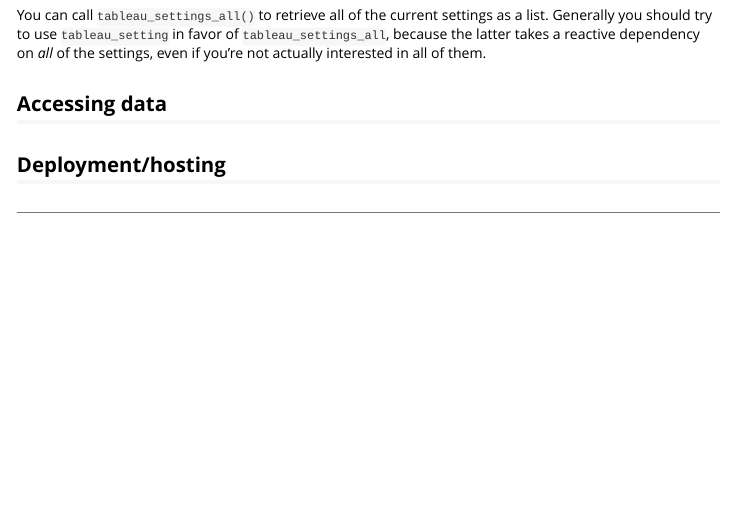
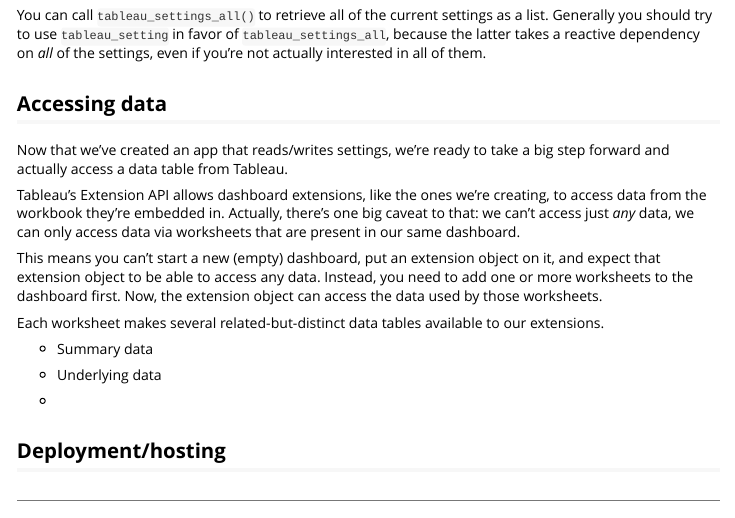
Before and after one commit to rstudio/shinytableau, an R Markdown document (vignettes/shinytableau.Rmd): the page in a window 1100 px wide, from 5480 px down. Rendered offline with R 4.5, knitr and Pandoc, with nearby package versions.

Commit message:
some vignette work

```diff
--- a/vignettes/shinytableau.Rmd
+++ b/vignettes/shinytableau.Rmd
@@ -160,4 +160,18 @@
 
 ## Accessing data
 
+Now that we've created an app that reads/writes settings, we're ready to take a big step forward and actually access a data table from Tableau.
+
+Tableau's Extension API allows dashboard extensions, like the ones we're creating, to access data from the workbook they're embedded in. Actually, there's one big caveat to that: we can't access just *any* data, we can only access data via worksheets that are present in our same dashboard.
+
+This means you can't start a new (empty) dashboard, put an extension object on it, and expect that extension object to be able to access any data. Instead, you need to add one or more worksheets to the dashboard first. Now, the extension object can access the data used by those worksheets.
+
+Each worksheet makes several related-but-distinct data tables available to our extensions.
+
+-   Summary data
+
+-   Underlying data
+
+-
+
 ## Deployment/hosting
```
